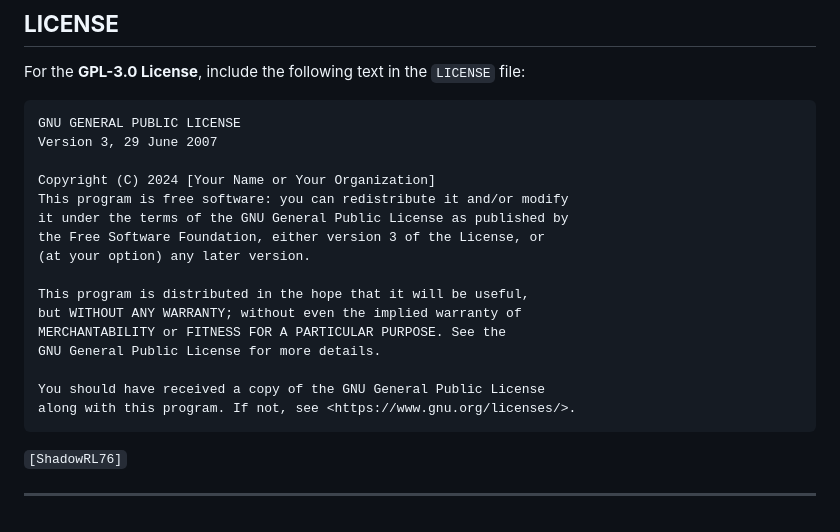
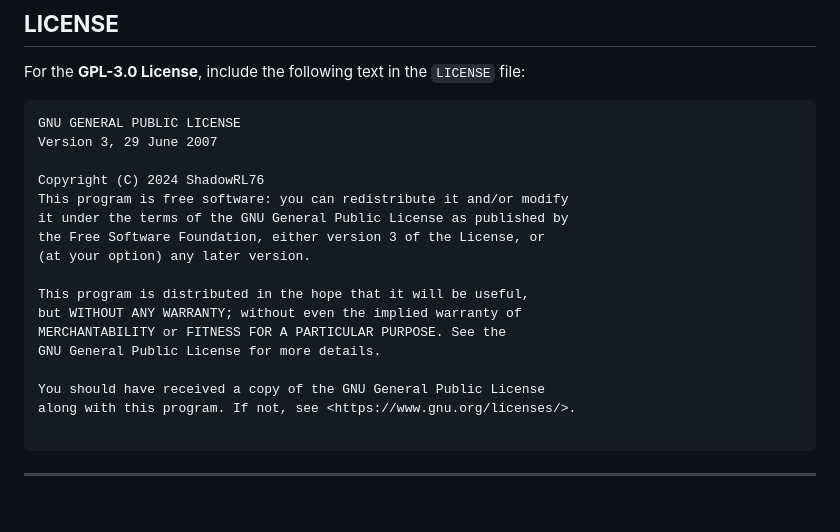
Before and after one commit to ShadowRL76/Ransom-Locker, a Markdown page: README.md, the part around the change. GitHub-like rendering.

````diff
--- a/README.md
+++ b/README.md
@@ -132,7 +132,7 @@ For the **GPL-3.0 License**, include the following text in the `LICENSE` file:
 GNU GENERAL PUBLIC LICENSE
 Version 3, 29 June 2007
 
-Copyright (C) 2024 [Your Name or Your Organization]
+Copyright (C) 2024 ShadowRL76
 This program is free software: you can redistribute it and/or modify
 it under the terms of the GNU General Public License as published by
 the Free Software Foundation, either version 3 of the License, or
@@ -145,8 +145,9 @@ GNU General Public License for more details.
 
 You should have received a copy of the GNU General Public License
 along with this program. If not, see <https://www.gnu.org/licenses/>.
+
 ```
 
-`[ShadowRL76]`
+
 
 ---
````
